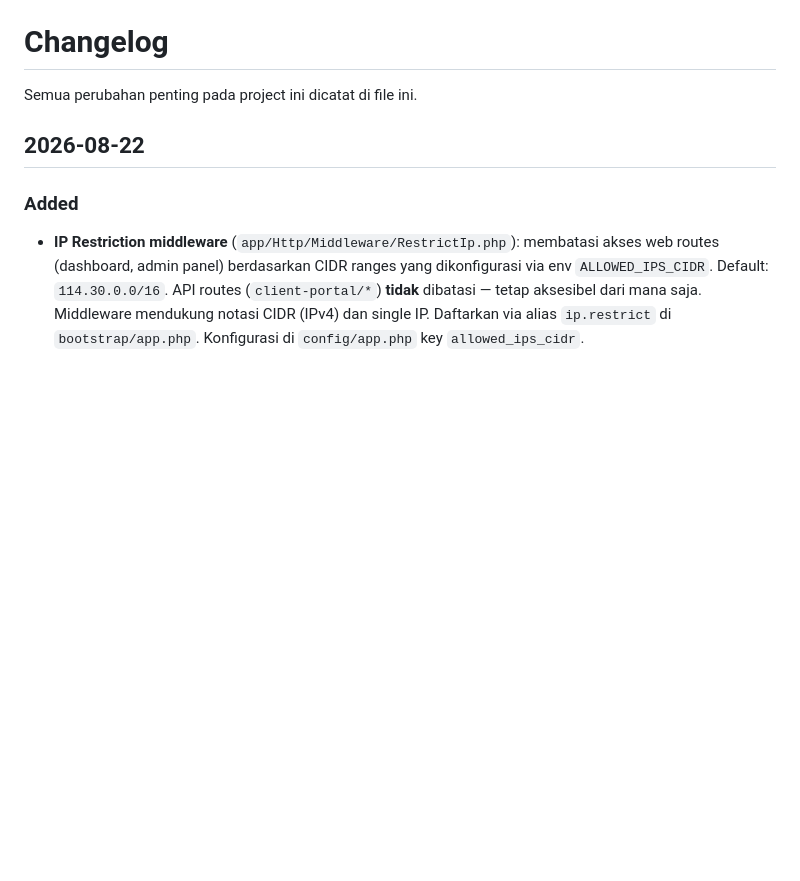
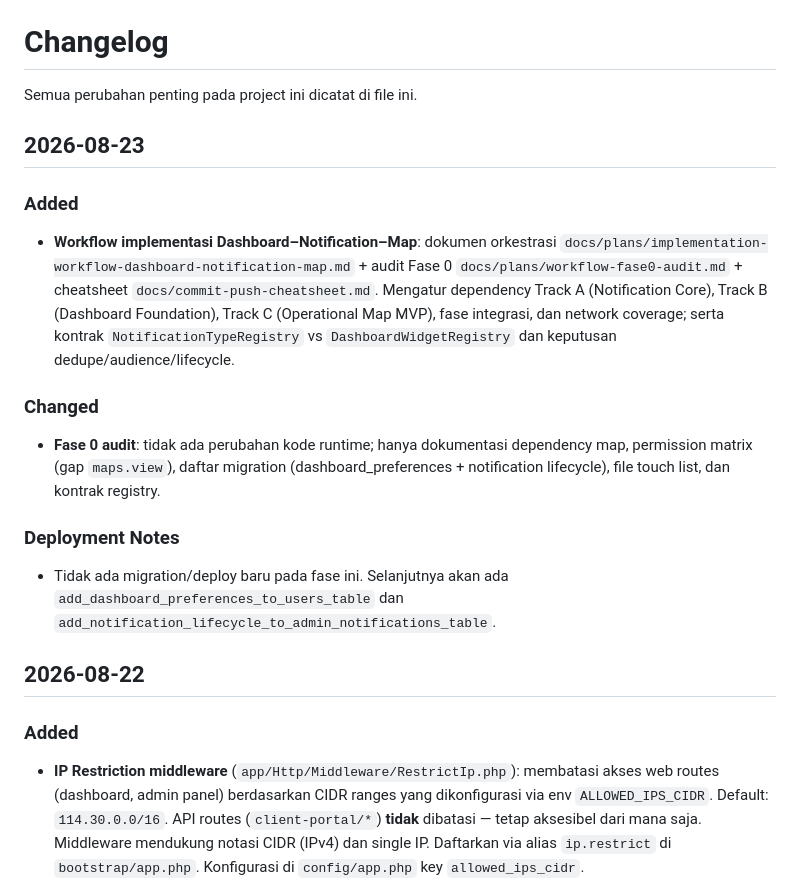
Before and after one commit to jharrvis/crm-bmp, a Markdown page: CHANGELOG.md, the part around the change. Rendered like a GitHub page; blank space fills up the shorter version.

Commit message:
Document Fase 0 audit for dashboard-notification-map workflow

```diff
--- a/CHANGELOG.md
+++ b/CHANGELOG.md
@@ -1,6 +1,17 @@
 # Changelog
 
 Semua perubahan penting pada project ini dicatat di file ini.
+
+## 2026-08-23
+
+### Added
+- **Workflow implementasi Dashboard–Notification–Map**: dokumen orkestrasi `docs/plans/implementation-workflow-dashboard-notification-map.md` + audit Fase 0 `docs/plans/workflow-fase0-audit.md` + cheatsheet `docs/commit-push-cheatsheet.md`. Mengatur dependency Track A (Notification Core), Track B (Dashboard Foundation), Track C (Operational Map MVP), fase integrasi, dan network coverage; serta kontrak `NotificationTypeRegistry` vs `DashboardWidgetRegistry` dan keputusan dedupe/audience/lifecycle.
+
+### Changed
+- **Fase 0 audit**: tidak ada perubahan kode runtime; hanya dokumentasi dependency map, permission matrix (gap `maps.view`), daftar migration (dashboard_preferences + notification lifecycle), file touch list, dan kontrak registry.
+
+### Deployment Notes
+- Tidak ada migration/deploy baru pada fase ini. Selanjutnya akan ada `add_dashboard_preferences_to_users_table` dan `add_notification_lifecycle_to_admin_notifications_table`.
 
 ## 2026-08-22
 
```
Also changed, not shown: docs/plans/workflow-fase0-audit.md (added, +193 -0 lines).
